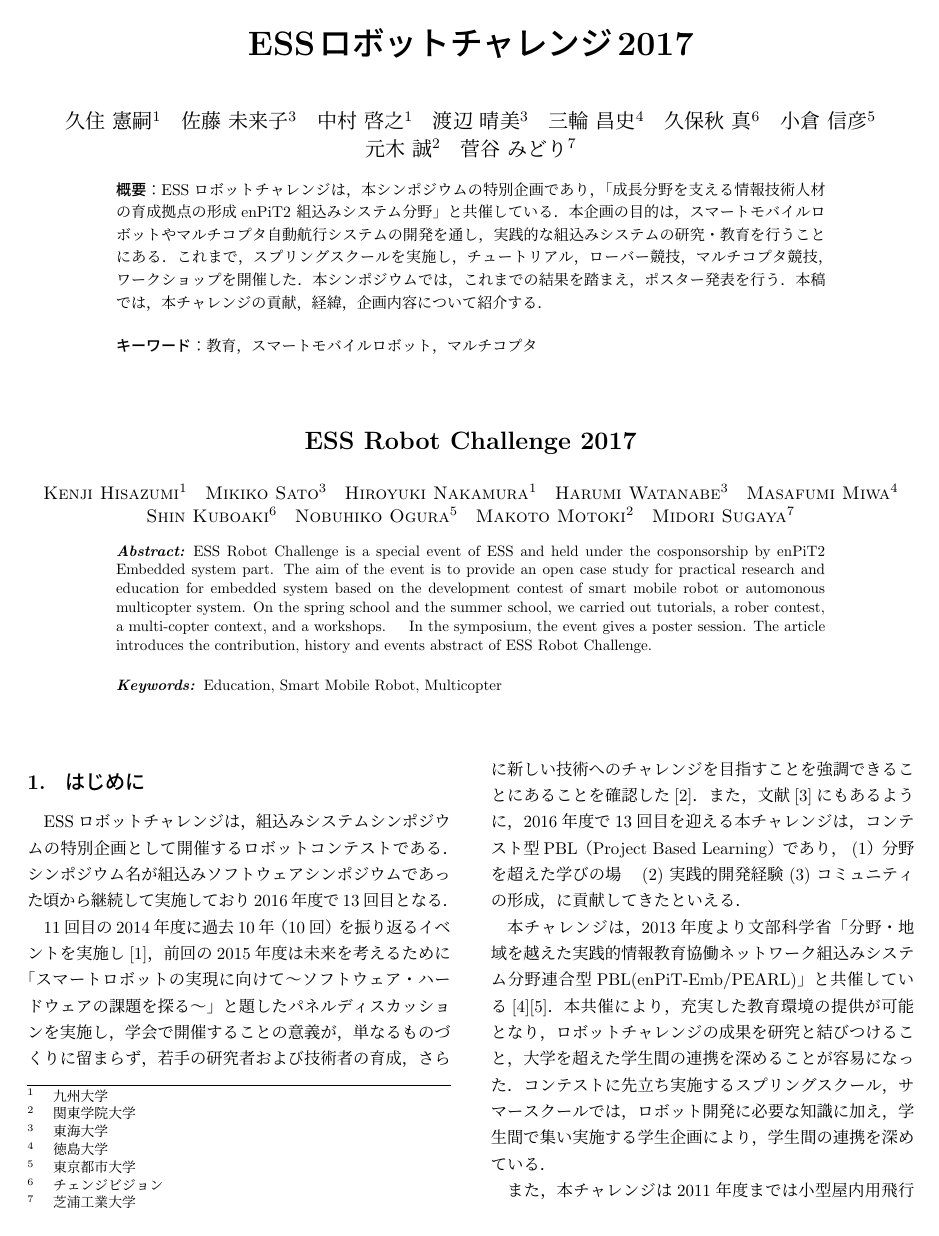
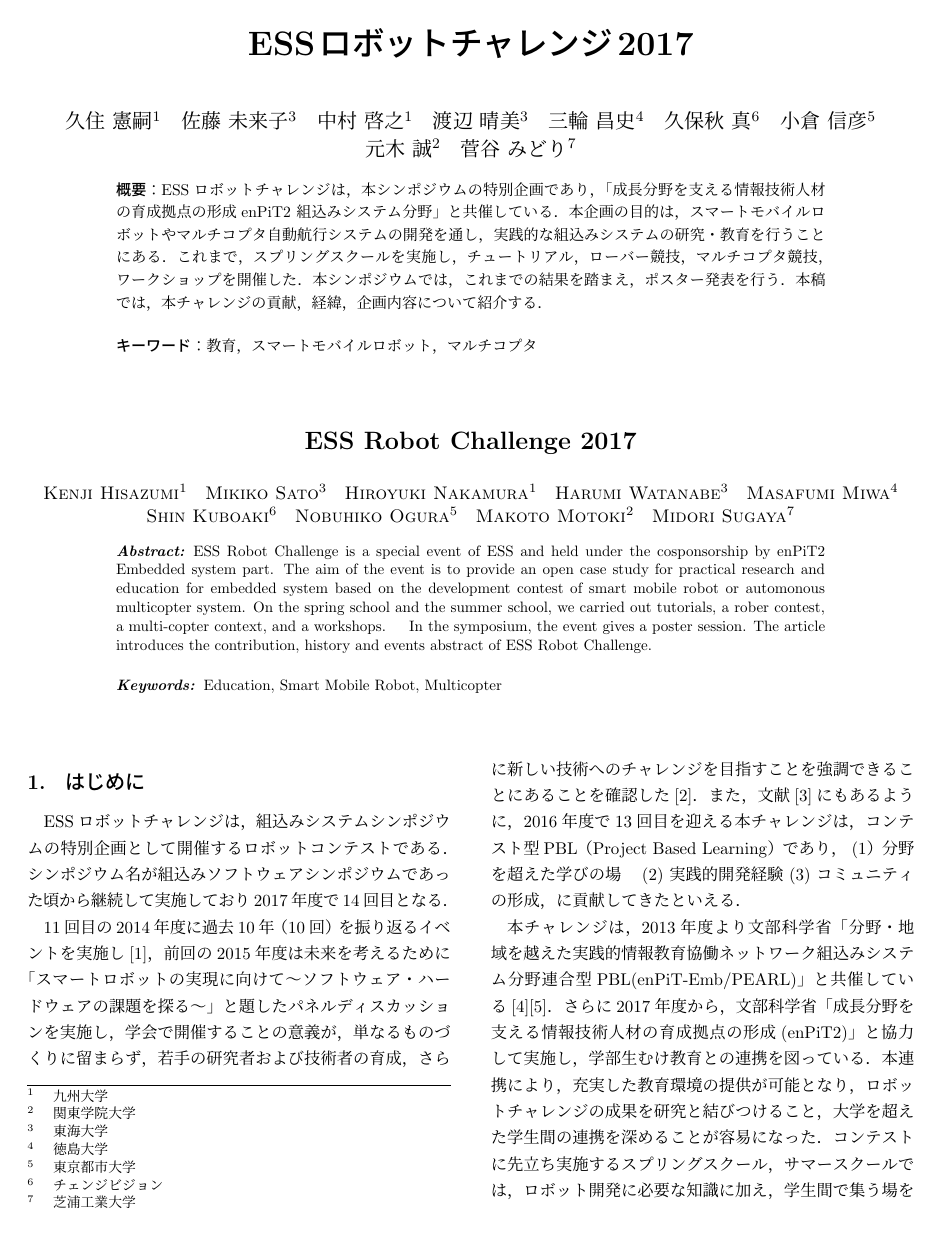
Before and after one commit to hisazumi/ESS2017RC, a LaTeX document (essrc2017.tex): page 1 of 5. Compiled offline with pLaTeX and dvipdfmx; a LaTeX package or settings file that is missing is left out.

Commit message:
Rewrite introduction according to this years situation

```diff
--- a/essrc2017.tex
+++ b/essrc2017.tex
@@ -54,11 +54,12 @@
 \maketitle
 
 \section{はじめに}
-ESSロボットチャレンジは，組込みシステムシンポジウムの特別企画として開催するロボットコンテストである．シンポジウム名が組込みソフトウェアシンポジウムであった頃から継続して実施しており2016年度で13回目となる．
+
+ESSロボットチャレンジは，組込みシステムシンポジウムの特別企画として開催するロボットコンテストである．シンポジウム名が組込みソフトウェアシンポジウムであった頃から継続して実施しており2017年度で14回目となる．
 
 11回目の2014年度に過去10年（10回）を振り返るイベントを実施し\cite{essrc2014}，前回の2015年度は未来を考えるために「スマートロボットの実現に向けて〜ソフトウェア・ハードウェアの課題を探る〜」と題したパネルディスカッションを実施し，学会で開催することの意義が，単なるものづくりに留まらず，若手の研究者および技術者の育成，さらに新しい技術へのチャレンジを目指すことを強調できることにあることを確認した\cite{essrc2015}．また，文献\cite{watanabe2016pbl}にもあるように，2016年度で13回目を迎える本チャレンジは，コンテスト型PBL（Project Based Learning）であり， (1）分野を超えた学びの場　(2) 実践的開発経験 (3) コミュニティの形成，に貢献してきたといえる．
 
-本チャレンジは，2013年度より文部科学省「分野・地域を越えた実践的情報教育協働ネットワーク組込みシステム分野連合型PBL(enPiT-Emb/PEARL)」と共催している\cite{enpitweb}\cite{essrcweb}．本共催により，充実した教育環境の提供が可能となり，ロボットチャレンジの成果を研究と結びつけること，大学を超えた学生間の連携を深めることが容易になった．コンテストに先立ち実施するスプリングスクール，サマースクールでは，ロボット開発に必要な知識に加え，学生間で集い実施する学生企画により，学生間の連携を深めている．
+本チャレンジは，2013年度より文部科学省「分野・地域を越えた実践的情報教育協働ネットワーク組込みシステム分野連合型PBL(enPiT-Emb/PEARL)」と共催している\cite{enpitweb}\cite{essrcweb}．さらに2017年度から，文部科学省「成長分野を支える情報技術人材の育成拠点の形成(enPiT2)」と協力して実施し，学部生むけ教育との連携を図っている．本連携により，充実した教育環境の提供が可能となり，ロボットチャレンジの成果を研究と結びつけること，大学を超えた学生間の連携を深めることが容易になった．コンテストに先立ち実施するスプリングスクール，サマースクールでは，ロボット開発に必要な知識に加え，学生間で集う場を提供することで，学生間の連携を深めている．
 
-また，本チャレンジは2011年度までは小型屋内用飛行船，2012年からは掃除機ロボットを対象としてきたが，2016年度は掃除機ロボットを対象としたスマートロボット競技に加え，飛行ドローンを対象としたマルチコプタ競技も実施する．
+また，本チャレンジは2011年度までは小型屋内用飛行船，2012年からは掃除機ロボットを対象としてきたが，2016年度は飛行ドローンを対象としたマルチコプタ競技を加えた．2017年からは掃除機ロボットを発展させたローバー競技を加えている．
 
```
Also changed, not shown: essrc2017.tex (2 more changed lines).
